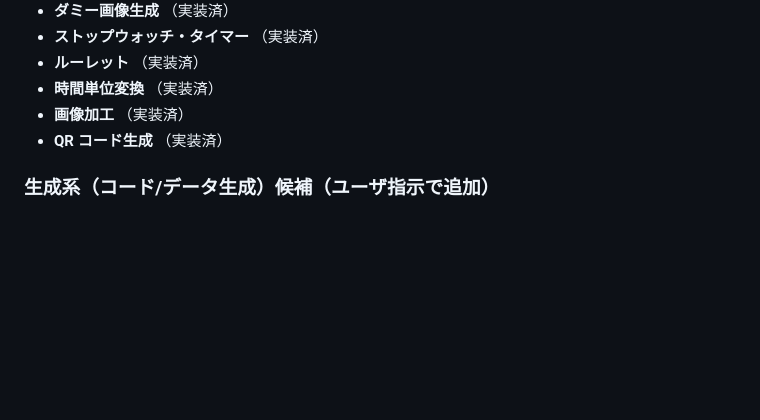
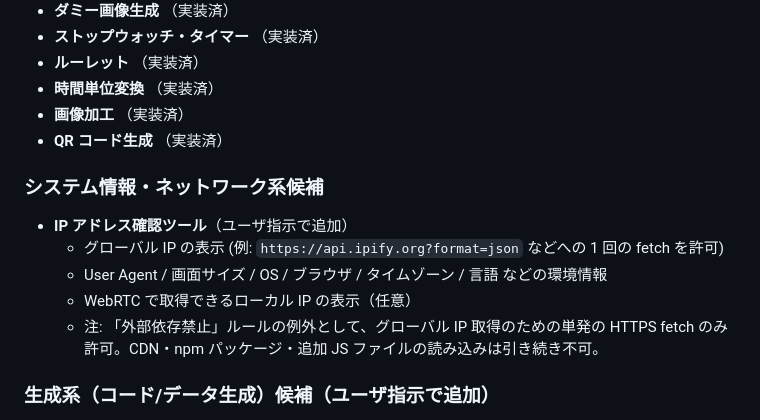
Before and after one commit to tiwuofficial/public-tools, a Markdown page: AGENTS.md, the part around the change. GitHub-like rendering; blank space fills up the shorter version.

Commit message:
Add IP address checker to roadmap
ユーザ指示で IP アドレス確認ツールを候補に追加。グローバル IP
取得のための単発 fetch は外部依存禁止の例外として許可することを
明記。

Co-Authored-By: Claude Opus 4.7 (1M context) <noreply@anthropic.com>

```diff
--- a/AGENTS.md
+++ b/AGENTS.md
@@ -93,6 +93,14 @@
 - **画像加工** （実装済）
 - **QR コード生成** （実装済）
 
+### システム情報・ネットワーク系候補
+
+- **IP アドレス確認ツール**（ユーザ指示で追加）
+  - グローバル IP の表示 (例: `https://api.ipify.org?format=json` などへの 1 回の fetch を許可)
+  - User Agent / 画面サイズ / OS / ブラウザ / タイムゾーン / 言語 などの環境情報
+  - WebRTC で取得できるローカル IP の表示（任意）
+  - 注: 「外部依存禁止」ルールの例外として、グローバル IP 取得のための単発の HTTPS fetch のみ許可。CDN・npm パッケージ・追加 JS ファイルの読み込みは引き続き不可。
+
 ### 生成系（コード/データ生成）候補（ユーザ指示で追加）
 
 ボタンや GUI で簡単にコードやデータを作れるツール。非エンジニアでも値を埋めるだけで使えるよう UI を意識する:
```
